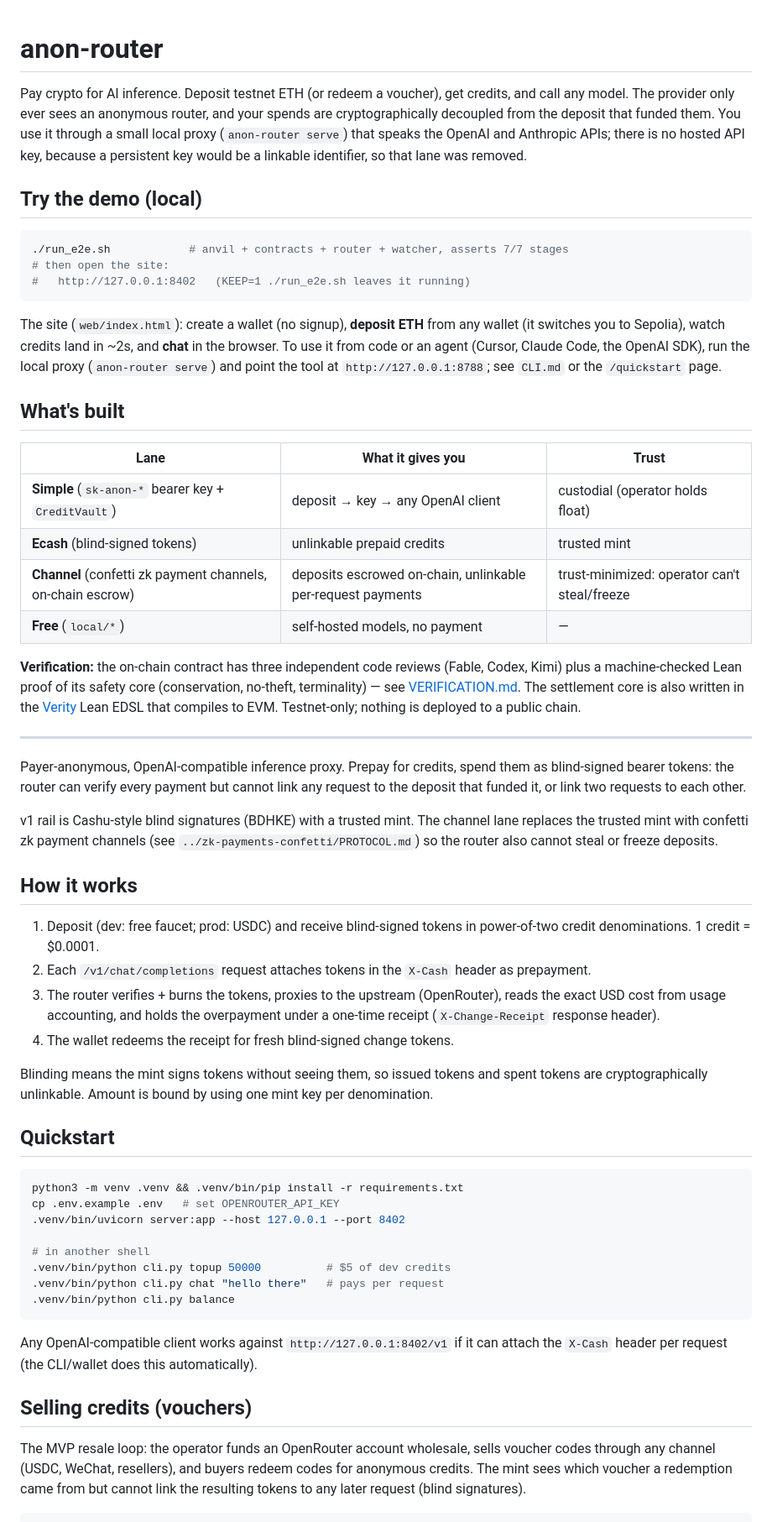
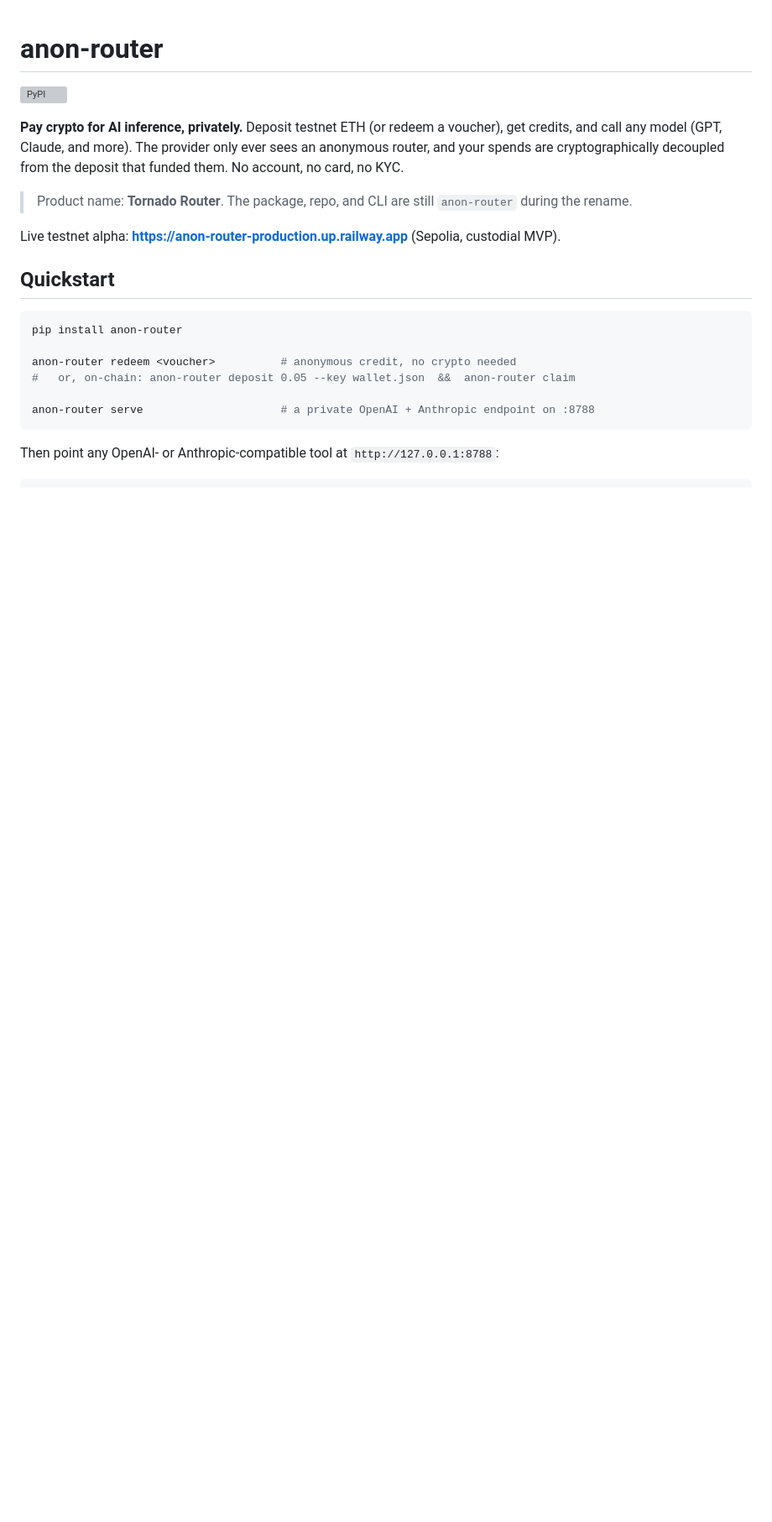
Before and after one commit to zengjiajun0623/anon-router, a Markdown page: README.md, the part around one of its changes. Shown at 84% size. GitHub-like rendering; blank space fills up the shorter version; grey boxes are pictures that could not be loaded.

````diff
--- a/README.md
+++ b/README.md
@@ -1,73 +1,29 @@
 # anon-router
 
-Pay crypto for AI inference. Deposit testnet ETH (or redeem a voucher), get
-credits, and call any model. The provider only ever sees an anonymous router,
-and your spends are cryptographically decoupled from the deposit that funded
-them. You use it through a small local proxy (`anon-router serve`) that speaks
-the OpenAI and Anthropic APIs; there is no hosted API key, because a persistent
-key would be a linkable identifier, so that lane was removed.
+[![PyPI](https://img.shields.io/pypi/v/anon-router.svg)](https://pypi.org/project/anon-router/)
 
-## Try the demo (local)
+**Pay crypto for AI inference, privately.** Deposit testnet ETH (or redeem a
+voucher), get credits, and call any model (GPT, Claude, and more). The provider
+only ever sees an anonymous router, and your spends are cryptographically
+decoupled from the deposit that funded them. No account, no card, no KYC.
 
-```bash
-./run_e2e.sh            # anvil + contracts + router + watcher, asserts 7/7 stages
-# then open the site:
-#   http://127.0.0.1:8402   (KEEP=1 ./run_e2e.sh leaves it running)
-```
+> Product name: **Tornado Router**. The package, repo, and CLI are still
+> `anon-router` during the rename.
 
-The site (`web/index.html`): create a wallet (no signup), **deposit ETH** from
-any wallet (it switches you to Sepolia), watch credits land in ~2s, and **chat**
-in the browser. To use it from code or an agent (Cursor, Claude Code, the OpenAI
-SDK), run the local proxy (`anon-router serve`) and point the tool at
-`http://127.0.0.1:8788`; see `CLI.md` or the `/quickstart` page.
-
-## What's built
-
-| Lane | What it gives you | Trust |
-|---|---|---|
-| **Simple** (`sk-anon-*` bearer key + `CreditVault`) | deposit → key → any OpenAI client | custodial (operator holds float) |
-| **Ecash** (blind-signed tokens) | unlinkable prepaid credits | trusted mint |
-| **Channel** (confetti zk payment channels, on-chain escrow) | deposits escrowed on-chain, unlinkable per-request payments | trust-minimized: operator can't steal/freeze |
-| **Free** (`local/*`) | self-hosted models, no payment | — |
-
-**Verification:** the on-chain contract has three independent code reviews
-(Fable, Codex, Kimi) plus a machine-checked Lean proof of its safety core
-(conservation, no-theft, terminality) — see [VERIFICATION.md](VERIFICATION.md).
-The settlement core is also written in the [Verity](https://veritylang.com) Lean
-EDSL that compiles to EVM. Testnet-only; nothing is deployed to a public chain.
-
----
-
-Payer-anonymous, OpenAI-compatible inference proxy. Prepay for credits, spend them as blind-signed bearer tokens: the router can verify every payment but cannot link any request to the deposit that funded it, or link two requests to each other.
-
-v1 rail is Cashu-style blind signatures (BDHKE) with a trusted mint. The channel lane replaces the trusted mint with confetti zk payment channels (see `../zk-payments-confetti/PROTOCOL.md`) so the router also cannot steal or freeze deposits.
-
-## How it works
-
-1. Deposit (dev: free faucet; prod: USDC) and receive blind-signed tokens in power-of-two credit denominations. 1 credit = $0.0001.
-2. Each `/v1/chat/completions` request attaches tokens in the `X-Cash` header as prepayment.
-3. The router verifies + burns the tokens, proxies to the upstream (OpenRouter), reads the exact USD cost from usage accounting, and holds the overpayment under a one-time receipt (`X-Change-Receipt` response header).
-4. The wallet redeems the receipt for fresh blind-signed change tokens.
-
-Blinding means the mint signs tokens without seeing them, so issued tokens and spent tokens are cryptographically unlinkable. Amount is bound by using one mint key per denomination.
+Live testnet alpha: **https://anon-router-production.up.railway.app** (Sepolia,
+custodial MVP).
 
 ## Quickstart
 
 ```bash
-python3 -m venv .venv && .venv/bin/pip install -r requirements.txt
-cp .env.example .env   # set OPENROUTER_API_KEY
-.venv/bin/uvicorn server:app --host 127.0.0.1 --port 8402
+pip install anon-router
 
-# in another shell
-.venv/bin/python cli.py topup 50000          # $5 of dev credits
-.venv/bin/python cli.py chat "hello there"   # pays per request
-.venv/bin/python cli.py balance
+anon-router redeem <voucher>          # anonymous credit, no crypto needed
+#   or, on-chain: anon-router deposit 0.05 --key wallet.json  &&  anon-router claim
+
+anon-router serve                     # a private OpenAI + Anthropic endpoint on :8788
 ```
 
-Any OpenAI-compatible client works against `http://127.0.0.1:8402/v1` if it can attach the `X-Cash` header per request (the CLI/wallet does this automatically).
-
-## Selling credits (vouchers)
-
-The MVP resale loop: the operator funds an OpenRouter account wholesale, sells voucher codes through any channel (USDC, WeChat, resellers), and buyers redeem codes for anonymous credits. The mint sees which voucher a redemption came from but cannot link the resulting tokens to any later request (blind signatures).
+Then point any OpenAI- or Anthropic-compatible tool at `http://127.0.0.1:8788`:
 
 ```bash
````
Also changed, not shown: other parts of README.md (+92 -53 lines).
